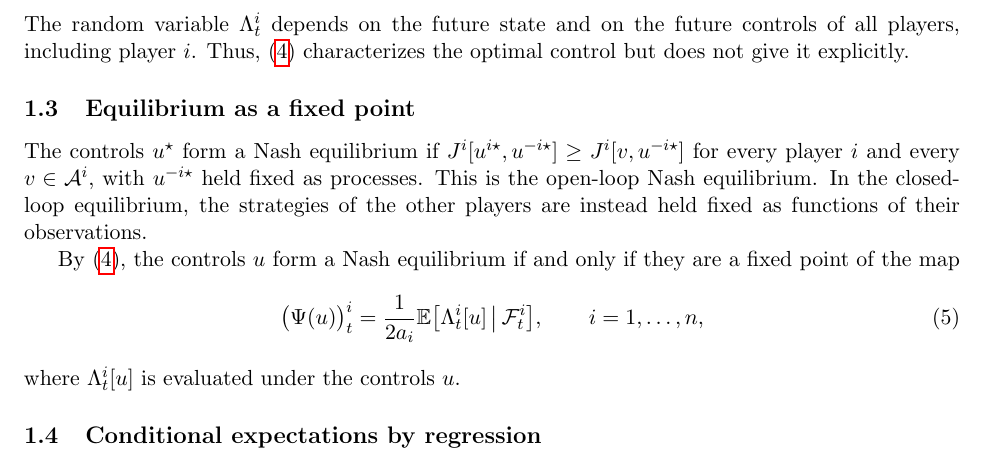
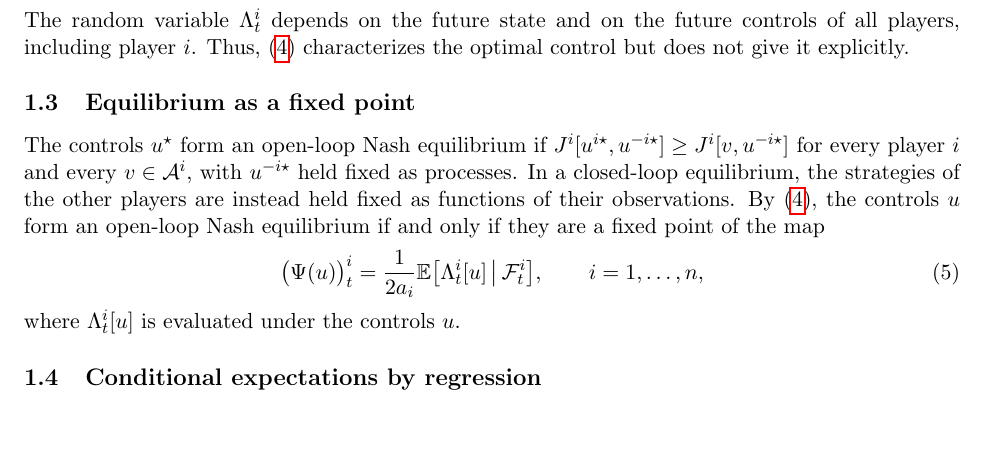
Before and after one commit to bilalhusain126/partial-info-games, a LaTeX document (notes/method.tex): part of page 2 of 4, cut so that both start at the same text, the shorter picture padded with empty space. Compiled offline with pdfLaTeX.

Commit message:
Method note: open-loop in the definition

```diff
--- a/notes/method.tex
+++ b/notes/method.tex
@@ -89,9 +89,7 @@ The random variable $\Lambda^i_t$ depends on the future state and on the future
 \subsection{Equilibrium as a fixed point}
 \label{sec:fixed-point}
 
-The controls $u^\star$ form a Nash equilibrium if $J^i[u^{i\star}, u^{-i\star}] \ge J^i[v, u^{-i\star}]$ for every player $i$ and every $v \in \mathcal{A}^i$, with $u^{-i\star}$ held fixed as processes. This is the open-loop Nash equilibrium. In the closed-loop equilibrium, the strategies of the other players are instead held fixed as functions of their observations.
-
-By \eqref{eq:control}, the controls $u$ form a Nash equilibrium if and only if they are a fixed point of the map
+The controls $u^\star$ form an open-loop Nash equilibrium if $J^i[u^{i\star}, u^{-i\star}] \ge J^i[v, u^{-i\star}]$ for every player $i$ and every $v \in \mathcal{A}^i$, with $u^{-i\star}$ held fixed as processes. In a closed-loop equilibrium, the strategies of the other players are instead held fixed as functions of their observations. By \eqref{eq:control}, the controls $u$ form an open-loop Nash equilibrium if and only if they are a fixed point of the map
 \begin{equation}
   \label{eq:psi}
   \big( \Psi(u) \big)^i_t = \frac{1}{2 a_i} \E\big[ \Lambda^i_t[u] \,\big|\, \F^i_t \big] , \qquad i = 1, \dots, n ,
```
